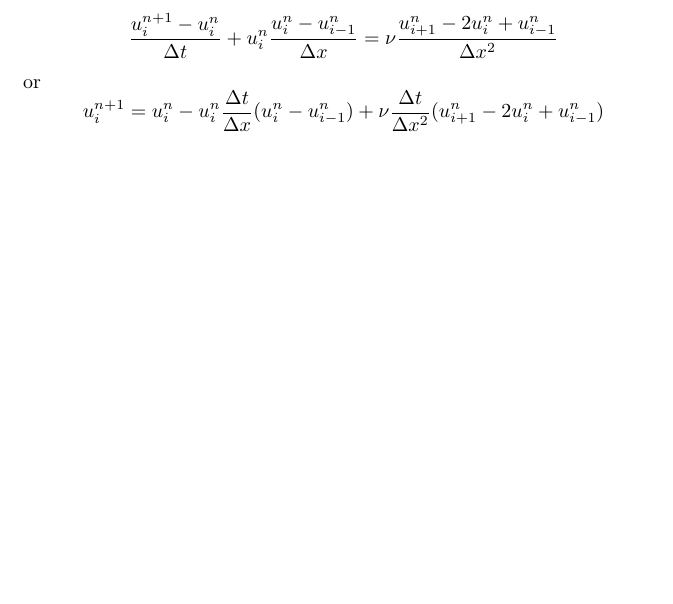
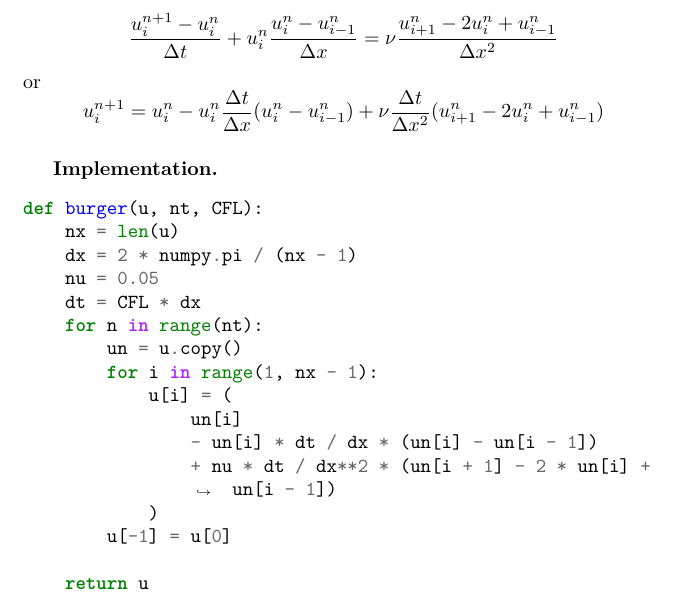
Before and after one commit to JohanesFaustus/PhysicalMathematics, a LaTeX thesis (Main.tex, which reads Chapter/ComputationalApproach/Diff/diff.tex): part of page 230 of 263, cut so that both start at the same text, the shorter picture padded with empty space. Compiled offline with pdfLaTeX.

Commit message:
added burger implementation

```diff
--- a/Chapter/ComputationalApproach/Diff/diff.tex
+++ b/Chapter/ComputationalApproach/Diff/diff.tex
@@ -531,5 +531,23 @@ or
     u_i^{n+1} = u_i^n - u_i^n \frac{\Delta t}{\Delta x} (u_i^n - u_{i-1}^n) + \nu \frac{\Delta t}{\Delta x^2}(u_{i+1}^n - 2u_i^n + u_{i-1}^n)
 \end{equation*}
 
+\subsubsection{Implementation.}
+\begin{minted}[breaklines]{python}
+def burger(u, nt, CFL):
+    nx = len(u)
+    dx = 2 * numpy.pi / (nx - 1)
+    nu = 0.05
+    dt = CFL * dx
+    for n in range(nt):
+        un = u.copy()
+        for i in range(1, nx - 1):
+            u[i] = (
+                un[i]
+                - un[i] * dt / dx * (un[i] - un[i - 1])
+                + nu * dt / dx**2 * (un[i + 1] - 2 * un[i] + un[i - 1])
+            )
+        u[-1] = u[0]
 
+    return u
+\end{minted}
 \end{document}
```
Also changed, not shown: 1 other file.
